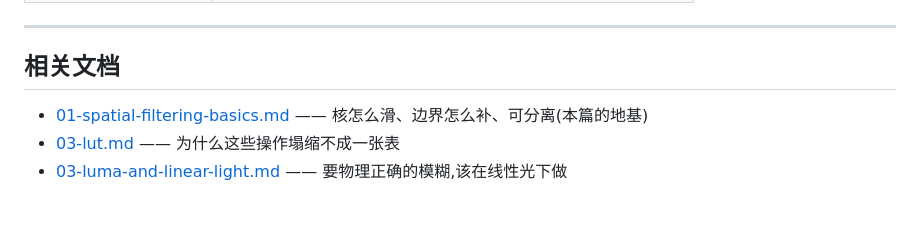
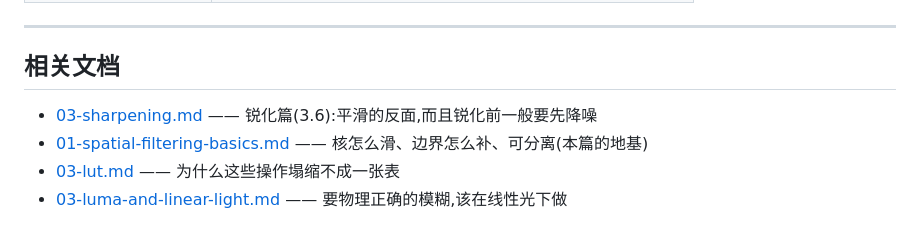
Before and after one commit to xiaerfei/ImageProcessing-Playground, a Markdown page: Documents/05-spatial-filtering/02-smoothing.md, the part around the change. GitHub-like rendering.

```diff
--- a/Documents/05-spatial-filtering/02-smoothing.md
+++ b/Documents/05-spatial-filtering/02-smoothing.md
@@ -274,6 +274,7 @@ cv2.GaussianBlur(img, (k, k), 0)       # σ 给 0   → 按 ksize 反推一个
 
 ## 相关文档
 
+- [03-sharpening.md](03-sharpening.md) —— 锐化篇(3.6):平滑的反面,而且锐化前一般要先降噪
 - [01-spatial-filtering-basics.md](01-spatial-filtering-basics.md) —— 核怎么滑、边界怎么补、可分离(本篇的地基)
 - [03-lut.md](../01-fundamentals/03-lut.md) —— 为什么这些操作塌缩不成一张表
 - [03-luma-and-linear-light.md](../02-intensity/03-luma-and-linear-light.md) —— 要物理正确的模糊,该在线性光下做
```
Also changed, not shown: Documents/05-spatial-filtering/03-sharpening.md (added, +271 -0 lines), Documents/README.md (+2 -1 lines), Python-Prototyping/Ch03_Spatial_Filtering/README.md (+1 -0 lines), Assets/results/gradient-compare.png (added), Assets/results/sharpening-compare.png (added), Assets/results/sharpening-derivatives.png (added), 1 other file.
